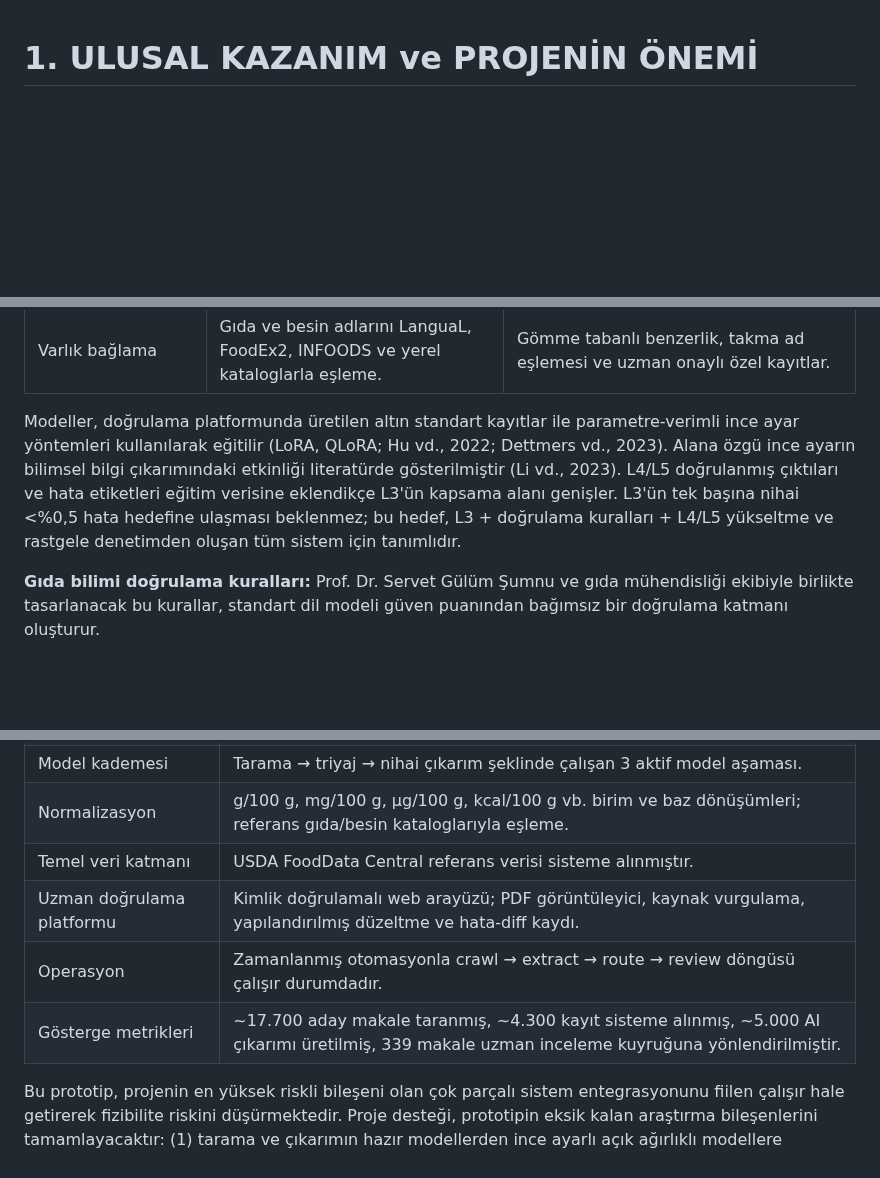
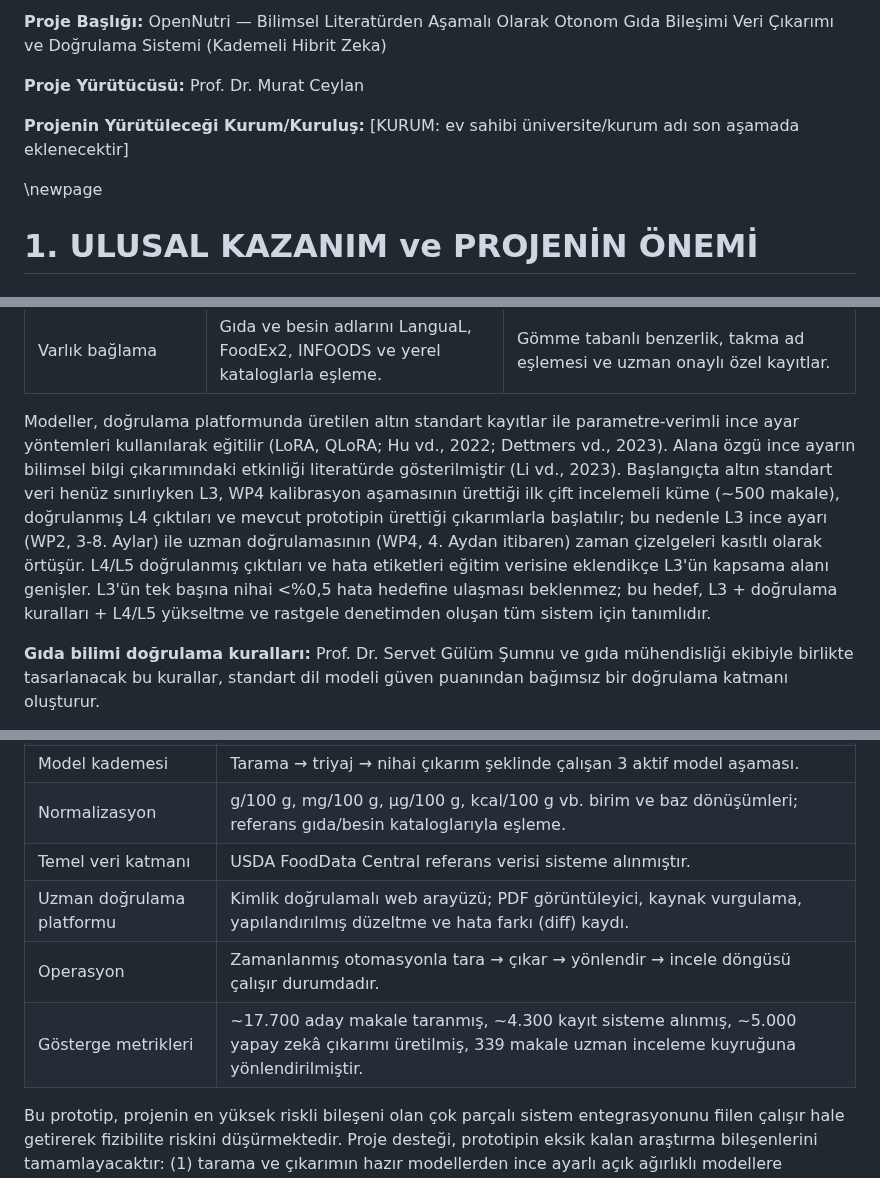
Before and after one commit to ArcielB/OpenNutri, a Markdown page: OpenNutriLatestVersion.md, 3 parts joined by grey strips. Drawn GitHub-style; blank space fills up the shorter version.

Commit message:
Form-compliance + final polish: title block, 12. Kalkınma Planı, cold-start, EK-1 order
Checked against the official 1005_basvuru_formu template (extracted from repo):

- ADD title block (Proje Başlığı / Yürütücü / Kurum) — form-mandated, was absent.
  Kurum left as a [KURUM: ...] placeholder for last-step confirmation.
- §6.2: tie impacts to the 12. Kalkınma Planı (2024-2028) priorities (gıda/tarım,
  gıda güvencesi, dijital dönüşüm, yerli teknoloji, yeşil dönüşüm) + name the
  target audience — both explicitly required by the form's §6.2 instructions.
- §4.2.3: make the L3 cold-start explicit (seeded by WP4 calibration set ~500
  papers + verified L4 outputs + prototype extractions; WP2/WP4 timelines overlap
  by design) — closes the apparent "train on data that doesn't exist yet" gap.
- EK-1: reorder 5 misplaced refs (Cenikj, European Parliament, Hooton, Ispirova,
  Semantic Scholar) into alphabetical position; 40 entries, no duplicates.
- Anglicism sweep: deduplicasyon->tekilleştirme, hata-diff->hata farkı (diff),
  AI çıkarımı->yapay zekâ çıkarımı, crawl/extract/route/review->tara/çıkar/yönlendir/incele.

Verified: renders to 21 pp at Arial 9 incl. EK-1 (body well under 22-page limit);
no external content links in body; all 12 re-anchored citations intact.

Co-Authored-By: Claude Opus 4.8 <noreply@anthropic.com>

```diff
--- a/OpenNutriLatestVersion.md
+++ b/OpenNutriLatestVersion.md
@@ -1,3 +1,11 @@
+**Proje Başlığı:** OpenNutri — Bilimsel Literatürden Aşamalı Olarak Otonom Gıda Bileşimi Veri Çıkarımı ve Doğrulama Sistemi (Kademeli Hibrit Zeka)
+
+**Proje Yürütücüsü:** Prof. Dr. Murat Ceylan
+
+**Projenin Yürütüleceği Kurum/Kuruluş:** [KURUM: ev sahibi üniversite/kurum adı son aşamada eklenecektir]
+
+\newpage
+
 # 1. ULUSAL KAZANIM ve PROJENİN ÖNEMİ
 
 ## Güncel Problem ve İhtiyaç
@@ -299,7 +307,7 @@ L3 tek bir monolitik model yerine alt görevlere ayrılmış modüler bir tasar
 | Birim normalizasyonu | mg/100 g, µg/100 g, %, ppm, porsiyon gibi birimleri standart baza dönüştürme. | Kural tabanlı motor + denetimli yardımcı sınıflandırıcı. |
 | Varlık bağlama | Gıda ve besin adlarını LanguaL, FoodEx2, INFOODS ve yerel kataloglarla eşleme. | Gömme tabanlı benzerlik, takma ad eşlemesi ve uzman onaylı özel kayıtlar. |
 
-Modeller, doğrulama platformunda üretilen altın standart kayıtlar ile parametre-verimli ince ayar yöntemleri kullanılarak eğitilir (LoRA, QLoRA; Hu vd., 2022; Dettmers vd., 2023). Alana özgü ince ayarın bilimsel bilgi çıkarımındaki etkinliği literatürde gösterilmiştir (Li vd., 2023). L4/L5 doğrulanmış çıktıları ve hata etiketleri eğitim verisine eklendikçe L3'ün kapsama alanı genişler. L3'ün tek başına nihai <%0,5 hata hedefine ulaşması beklenmez; bu hedef, L3 + doğrulama kuralları + L4/L5 yükseltme ve rastgele denetimden oluşan tüm sistem için tanımlıdır.
+Modeller, doğrulama platformunda üretilen altın standart kayıtlar ile parametre-verimli ince ayar yöntemleri kullanılarak eğitilir (LoRA, QLoRA; Hu vd., 2022; Dettmers vd., 2023). Alana özgü ince ayarın bilimsel bilgi çıkarımındaki etkinliği literatürde gösterilmiştir (Li vd., 2023). Başlangıçta altın standart veri henüz sınırlıyken L3, WP4 kalibrasyon aşamasının ürettiği ilk çift incelemeli küme (~500 makale), doğrulanmış L4 çıktıları ve mevcut prototipin ürettiği çıkarımlarla başlatılır; bu nedenle L3 ince ayarı (WP2, 3-8. Aylar) ile uzman doğrulamasının (WP4, 4. Aydan itibaren) zaman çizelgeleri kasıtlı olarak örtüşür. L4/L5 doğrulanmış çıktıları ve hata etiketleri eğitim verisine eklendikçe L3'ün kapsama alanı genişler. L3'ün tek başına nihai <%0,5 hata hedefine ulaşması beklenmez; bu hedef, L3 + doğrulama kuralları + L4/L5 yükseltme ve rastgele denetimden oluşan tüm sistem için tanımlıdır.
 
 **Gıda bilimi doğrulama kuralları:** Prof. Dr. Servet Gülüm Şumnu ve gıda mühendisliği ekibiyle birlikte tasarlanacak bu kurallar, standart dil modeli güven puanından bağımsız bir doğrulama katmanı oluşturur.
 
@@ -399,9 +407,9 @@ Proje ekibi, önerilen OpenNutri işlem hattının uçtan uca çalışan bir pro
 | Model kademesi | Tarama → triyaj → nihai çıkarım şeklinde çalışan 3 aktif model aşaması. |
 | Normalizasyon | g/100 g, mg/100 g, µg/100 g, kcal/100 g vb. birim ve baz dönüşümleri; referans gıda/besin kataloglarıyla eşleme. |
 | Temel veri katmanı | USDA FoodData Central referans verisi sisteme alınmıştır. |
-| Uzman doğrulama platformu | Kimlik doğrulamalı web arayüzü; PDF görüntüleyici, kaynak vurgulama, yapılandırılmış düzeltme ve hata-diff kaydı. |
-| Operasyon | Zamanlanmış otomasyonla crawl → extract → route → review döngüsü çalışır durumdadır. |
-| Gösterge metrikleri | ~17.700 aday makale taranmış, ~4.300 kayıt sisteme alınmış, ~5.000 AI çıkarımı üretilmiş, 339 makale uzman inceleme kuyruğuna yönlendirilmiştir. |
+| Uzman doğrulama platformu | Kimlik doğrulamalı web arayüzü; PDF görüntüleyici, kaynak vurgulama, yapılandırılmış düzeltme ve hata farkı (diff) kaydı. |
+| Operasyon | Zamanlanmış otomasyonla tara → çıkar → yönlendir → incele döngüsü çalışır durumdadır. |
+| Gösterge metrikleri | ~17.700 aday makale taranmış, ~4.300 kayıt sisteme alınmış, ~5.000 yapay zekâ çıkarımı üretilmiş, 339 makale uzman inceleme kuyruğuna yönlendirilmiştir. |
 
 Bu prototip, projenin en yüksek riskli bileşeni olan çok parçalı sistem entegrasyonunu fiilen çalışır hale getirerek fizibilite riskini düşürmektedir. Proje desteği, prototipin eksik kalan araştırma bileşenlerini tamamlayacaktır: (1) tarama ve çıkarımın hazır modellerden ince ayarlı açık ağırlıklı modellere taşınması; (2) gıda bilimi doğrulama kural motorunun sistematik olarak geliştirilmesi; (3) statik yönlendirme eşiklerinin yerine Öğrenilmiş Yönlendirici kurulması; (4) uzman düzeltmelerinin alt katmanları sürekli yeniden eğittiği öğrenme döngüsünün kapatılması.
 
```
Also changed, not shown: other parts of OpenNutriLatestVersion.md (+14 -12 lines).
